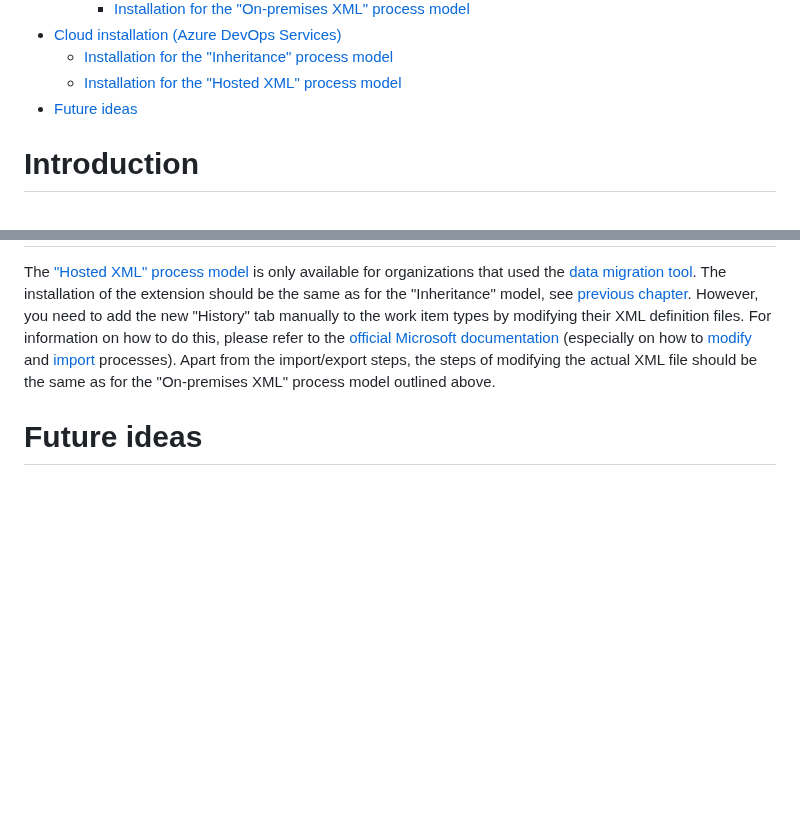
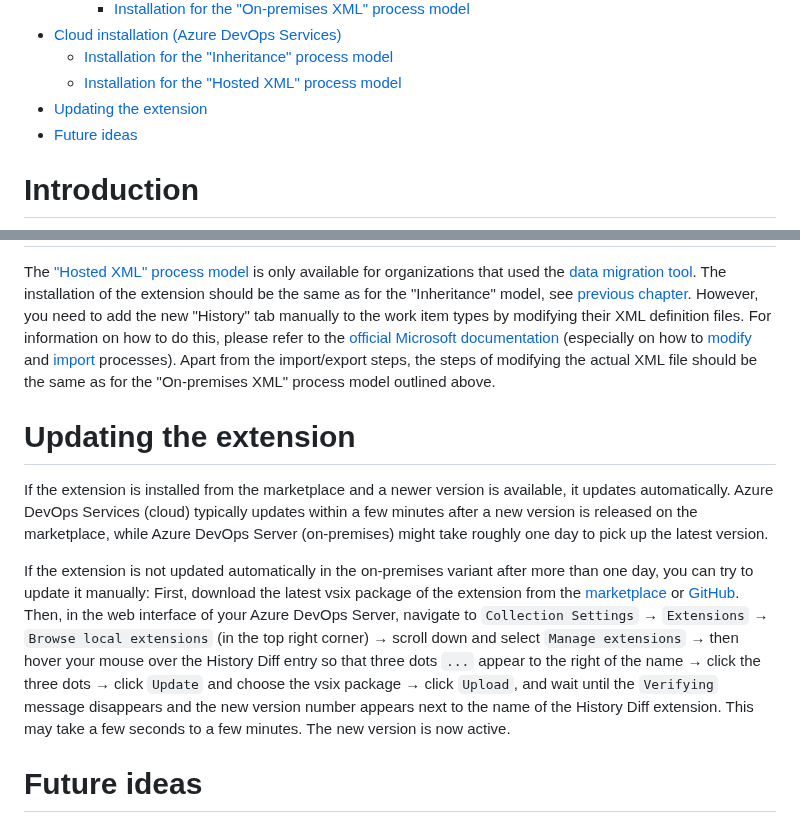
Before and after one commit to Sedeniono/ADO-History-Diff, a Markdown page: README.md, 2 parts joined by grey strips. Rendered like a GitHub page; blank space fills up the shorter version.

Commit message:
Added explanation to the readme on how to update the extension.

```diff
--- a/README.md
+++ b/README.md
@@ -20,6 +20,7 @@
 - [Cloud installation (Azure DevOps Services)](#cloud-installation-azure-devops-services)
   - [Installation for the "Inheritance" process model](#installation-for-the-inheritance-process-model-1)
   - [Installation for the "Hosted XML" process model](#installation-for-the-hosted-xml-process-model)
+- [Updating the extension](#updating-the-extension)
 - [Future ideas](#future-ideas)
 
 
@@ -292,6 +293,17 @@ Apart from the import/export steps, the steps of modifying the actual XML file s
 
 
 
+# Updating the extension
+
+If the extension is installed from the marketplace and a newer version is available, it updates automatically.
+Azure DevOps Services (cloud) typically updates within a few minutes after a new version is released on the marketplace, while Azure DevOps Server (on-premises) might take roughly one day to pick up the latest version.
+
+If the extension is not updated automatically in the on-premises variant after more than one day, you can try to update it manually:
+First, download the latest vsix package of the extension from the [marketplace](https://marketplace.visualstudio.com/items?itemName=Sedenion.HistoryDiff) or [GitHub](https://github.com/Sedeniono/ADO-History-Diff/releases).
+Then, in the web interface of your Azure DevOps Server, navigate to `Collection Settings` &rarr; `Extensions` &rarr; `Browse local extensions` (in the top right corner) &rarr; scroll down and select `Manage extensions` &rarr; then hover your mouse over the History Diff entry so that three dots `...` appear to the right of the name &rarr; click the three dots &rarr; click `Update` and choose the vsix package &rarr; click `Upload`, and wait until the `Verifying` message disappears and the new version number appears next to the name of the History Diff extension. This may take a few seconds to a few minutes. The new version is now active.
+
+
+
 # Future ideas
 * Show pure formatting changes. Maybe fork and try to improve [htmldiff](https://www.npmjs.com/package/node-htmldiff). Or possibly better, use Wikipedia's [VisualDiff](https://www.mediawiki.org/wiki/Special:MyLanguage/visual_diffs) from the [VisualEditor](https://github.com/wikimedia/mediawiki-extensions-VisualEditor) (but has more dependencies). Or port [DaisyDiff](https://github.com/DaisyDiff/DaisyDiff).
 * Once [markdown is available in Azure DevOps work items](https://developercommunity.visualstudio.com/t/add-markdown-support-in-discussions/365826), support it.
```
